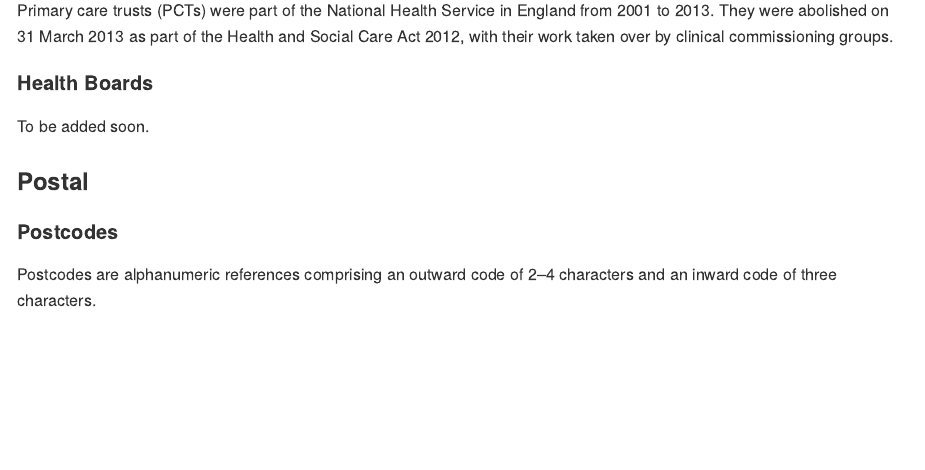
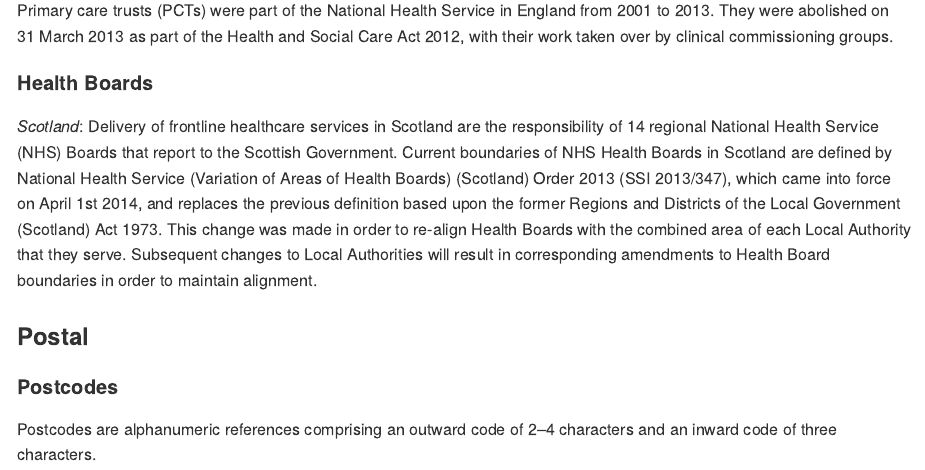
Before and after one commit to humaniverse/geographr, an R Markdown document (README.Rmd): the page in a window 1100 px wide, from 2690 px down. The pictures show the output file README.md that the author committed with the source, drawn offline in the style of GitHub; badge pictures from the web are left out.

Commit message:
Update with Scotland HB info

```diff
--- a/README.Rmd
+++ b/README.Rmd
@@ -112,7 +112,16 @@ of the Health and Social Care Act 2012, with their work taken over by
 clinical commissioning groups.
 
 #### Health Boards
-To be added soon.
+*Scotland*: Delivery of frontline healthcare services in Scotland are the responsibility
+of 14 regional National Health Service (NHS) Boards that report to the Scottish
+Government. Current boundaries of NHS Health Boards in Scotland are defined by
+National Health Service (Variation of Areas of Health Boards) (Scotland) Order
+2013 (SSI 2013/347), which came into force on April 1st 2014, and replaces the
+previous definition based upon the former Regions and Districts of the Local
+Government (Scotland) Act 1973. This change was made in order to re-align
+Health Boards with the combined area of each Local Authority that they serve.
+Subsequent changes to Local Authorities will result in corresponding amendments
+to Health Board boundaries in order to maintain alignment.
 
 ### Postal
 
```
Also changed, not shown: README.md.
